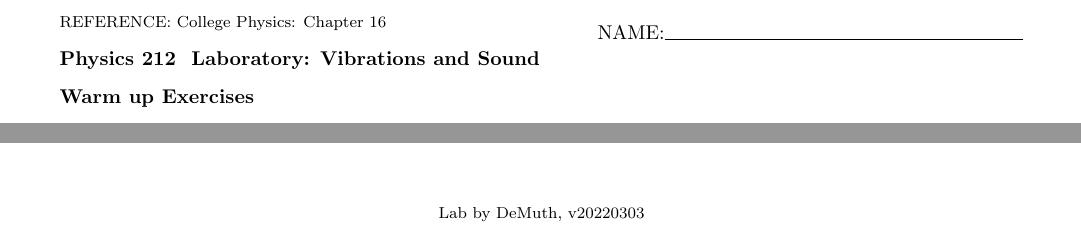
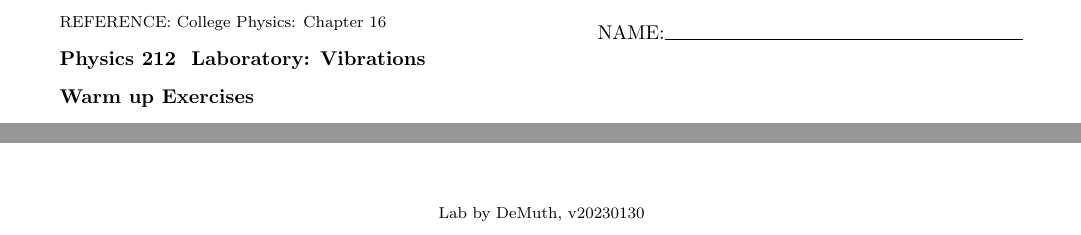
Before and after one commit to demuth/PHYS212Sp23-LabVibrations_Sound, a LaTeX document (main.tex): two parts of pages 1 and 7 of 7 before the commit and two parts of pages 1 and 5 of 5 after it, joined at a grey line, cut so that both start at the same text. Compiled offline with pdfLaTeX.

Commit message:
Vibrations only, no sound exploration

```diff
--- a/main.tex
+++ b/main.tex
@@ -130,7 +130,7 @@
 
 \def \degc{$^oC$}
 
-{\bf Physics \courseno~ Laboratory: Vibrations and Sound}
+{\bf Physics \courseno~ Laboratory: Vibrations} % and Sound}
 
 \subheading{Warm up Exercises~}
 
@@ -436,6 +436,10 @@ Determine the effective spring constant for the front of the car. Note that you
 Write a short report discussing this experiment and your findings. Include a sketch, free-body and force diagram as well as a table of your data. Include a picture of your crew while loading the bumper.
 
 
+\vfill
+\centerline{\footnotesize Lab by DeMuth, v20230130}
+\end{document}
+
 
 \newpage
 
@@ -546,7 +550,7 @@ Remember, $T$ \& $T_0$ are expressed in Kelvins. Compare your result to the temp
 %id the phantom tuning fork
 
 \vfill
-\centerline{\footnotesize Lab by DeMuth, v20220303}
+\centerline{\footnotesize Lab by DeMuth, v20230130}
 \end{document}
 
 
```
